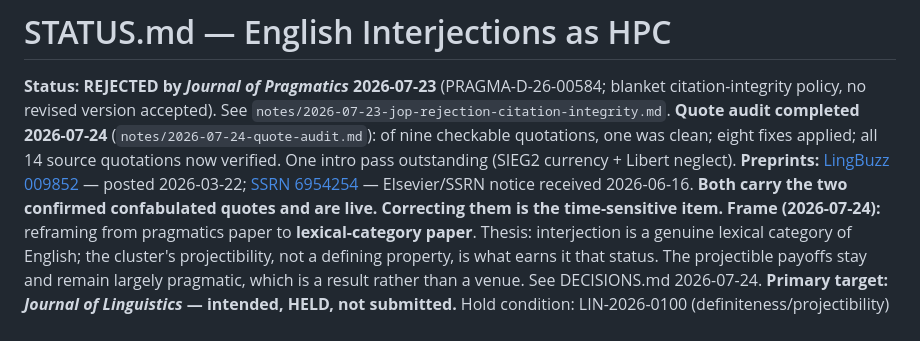
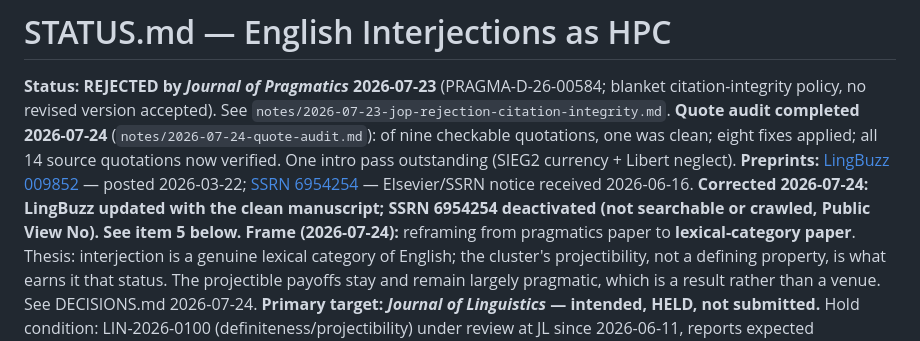
Before and after one commit to BrettRey/interjections-hpc, a Markdown page: STATUS.md, the part around one of its changes. GitHub-like rendering.

```diff
--- a/STATUS.md
+++ b/STATUS.md
@@ -2,7 +2,7 @@
 <!-- SUMMARY: JoP-rejected on citation integrity; reframing from pragmatics to lexical-category paper; venue is Journal of Linguistics but HELD until LIN-2026-0100 resolves (~Dec 2026) · status: fixing-embarrassments · updated: 2026-07-24 -->
 
 **Status:** **REJECTED by *Journal of Pragmatics* 2026-07-23** (PRAGMA-D-26-00584; blanket citation-integrity policy, no revised version accepted). See `notes/2026-07-23-jop-rejection-citation-integrity.md`. **Quote audit completed 2026-07-24** (`notes/2026-07-24-quote-audit.md`): of nine checkable quotations, one was clean; eight fixes applied; all 14 source quotations now verified. One intro pass outstanding (SIEG2 currency + Libert neglect).
-**Preprints:** [LingBuzz 009852](https://lingbuzz.net/lingbuzz/009852) — posted 2026-03-22; [SSRN 6954254](https://ssrn.com/abstract=6954254) — Elsevier/SSRN notice received 2026-06-16. **Both carry the two confirmed confabulated quotes and are live. Correcting them is the time-sensitive item.**
+**Preprints:** [LingBuzz 009852](https://lingbuzz.net/lingbuzz/009852) — posted 2026-03-22; [SSRN 6954254](https://ssrn.com/abstract=6954254) — Elsevier/SSRN notice received 2026-06-16. **Corrected 2026-07-24: LingBuzz updated with the clean manuscript; SSRN 6954254 deactivated (not searchable or crawled, Public View No). See item 5 below.**
 **Frame (2026-07-24):** reframing from pragmatics paper to **lexical-category paper**. Thesis: interjection is a genuine lexical category of English; the cluster's projectibility, not a defining property, is what earns it that status. The projectible payoffs stay and remain largely pragmatic, which is a result rather than a venue. See DECISIONS.md 2026-07-24.
 **Primary target:** ***Journal of Linguistics* — intended, HELD, not submitted.** Hold condition: LIN-2026-0100 (definiteness/projectibility) under review at JL since 2026-06-11, reports expected ~December 2026. Same argument applied to a different English category; do not run both at JL simultaneously. Stretch: *Language* (LSA). Fallback: *Glossa* (OLH), fit UNVERIFIED (site blocks automated fetch).
 **Closed venues:** Journal of Pragmatics (permanent, citation-integrity policy); Journal of Historical Pragmatics (scope). Ruled out 2026-07-24: Corpus Pragmatics, Pragmatics (IPrA), Pragmatics & Cognition, International Review of Pragmatics (Brill AI policy), Language Sciences / Lingua (Elsevier), ELL (concurrent submission).
```
Also changed, not shown: other parts of STATUS.md (+1 -1 lines).
